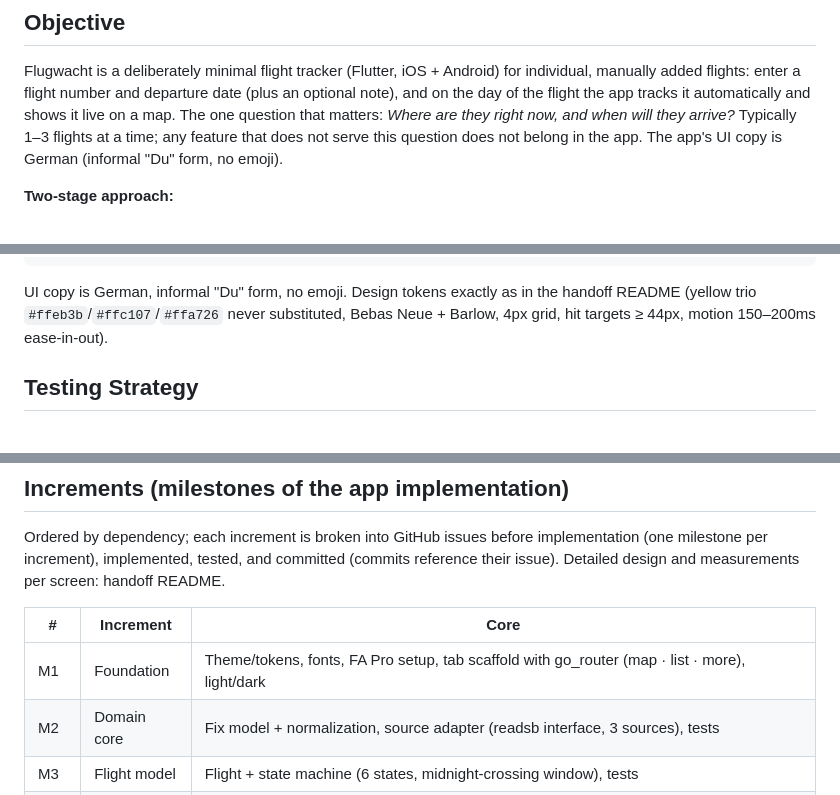
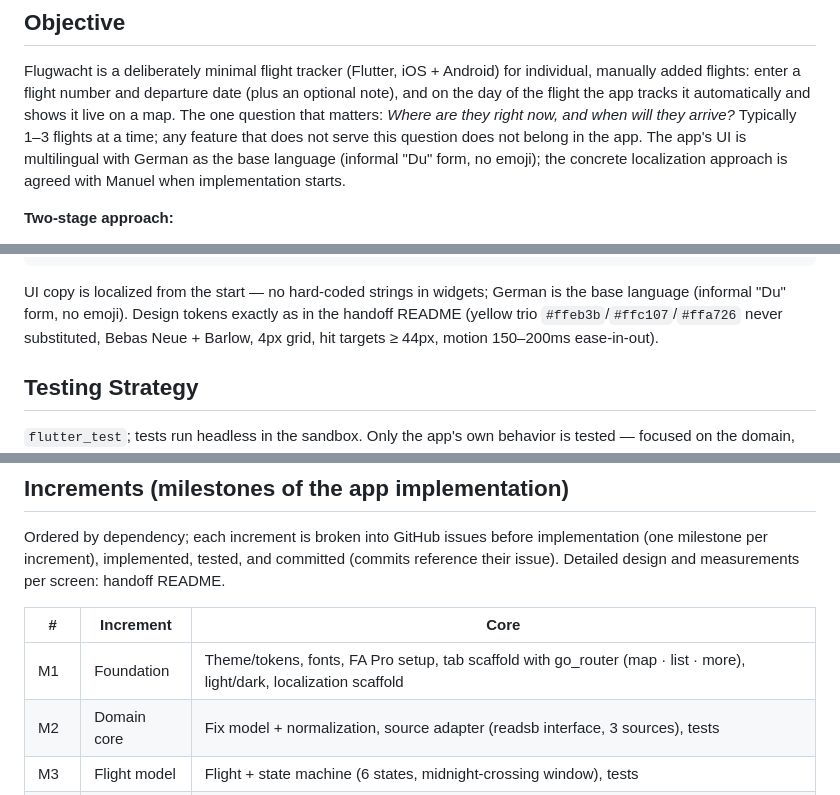
Before and after one commit to BoundfoxStudios/flugwacht, a Markdown page: SPEC.md, 3 parts joined by grey strips. Rendered like a GitHub page.

Commit message:
docs: plan multilingual app UI with German as base language

````diff
--- a/SPEC.md
+++ b/SPEC.md
@@ -14,7 +14,9 @@ individual, manually added flights: enter a flight number and departure date
 automatically and shows it live on a map. The one question that matters:
 *Where are they right now, and when will they arrive?* Typically 1–3 flights at
 a time; any feature that does not serve this question does not belong in the app.
-The app's UI copy is German (informal "Du" form, no emoji).
+The app's UI is multilingual with German as the base language (informal "Du"
+form, no emoji); the concrete localization approach is agreed with Manuel when
+implementation starts.
 
 **Two-stage approach:**
 
@@ -93,7 +96,8 @@ class FixTimestamp {
 }
 ```
 
-UI copy is German, informal "Du" form, no emoji. Design tokens exactly as in the
+UI copy is localized from the start — no hard-coded strings in widgets; German
+is the base language (informal "Du" form, no emoji). Design tokens exactly as in the
 handoff README (yellow trio `#ffeb3b`/`#ffc107`/`#ffa726` never substituted,
 Bebas Neue + Barlow, 4px grid, hit targets ≥ 44px, motion 150–200ms
 ease-in-out).
@@ -156,7 +160,7 @@ handoff README.
 
 | # | Increment | Core |
 |---|---|---|
-| M1 | Foundation | Theme/tokens, fonts, FA Pro setup, tab scaffold with go_router (map · list · more), light/dark |
+| M1 | Foundation | Theme/tokens, fonts, FA Pro setup, tab scaffold with go_router (map · list · more), light/dark, localization scaffold |
 | M2 | Domain core | Fix model + normalization, source adapter (readsb interface, 3 sources), tests |
 | M3 | Flight model | Flight + state machine (6 states, midnight-crossing window), tests |
 | M4 | Persistence | drift schema: flights + trail points (with source ID), auto cleanup after 24 h |
````
Also changed, not shown: other parts of SPEC.md (+3 -0 lines).
